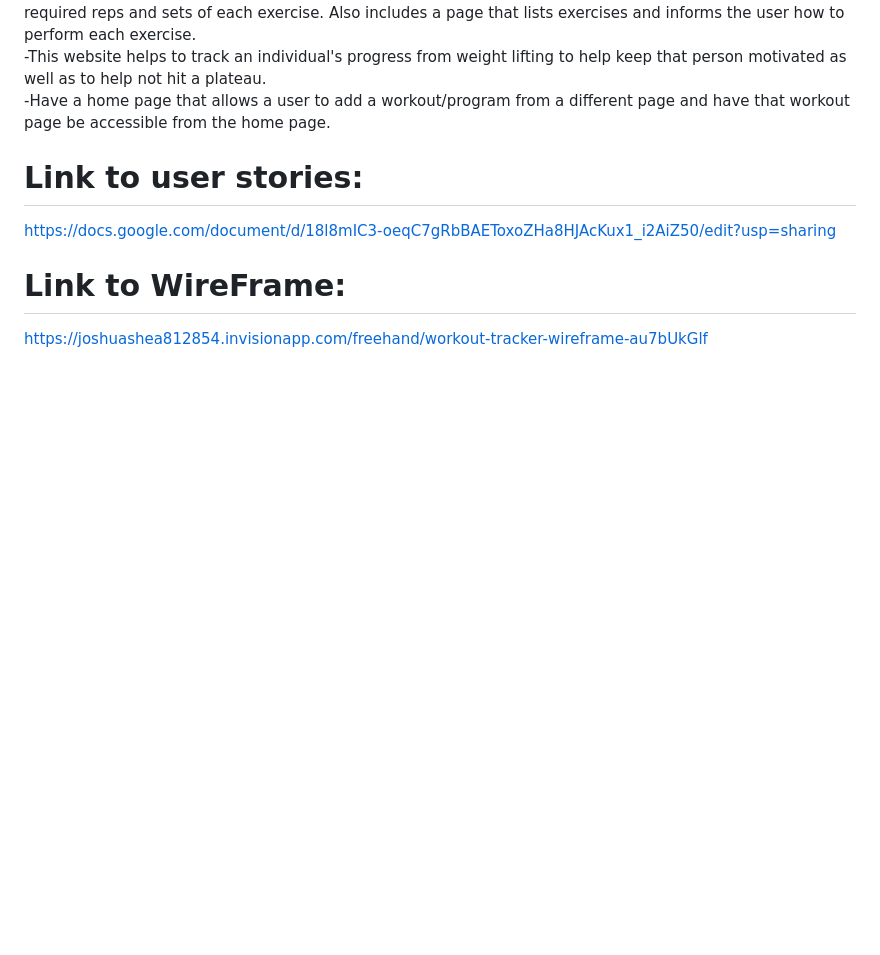
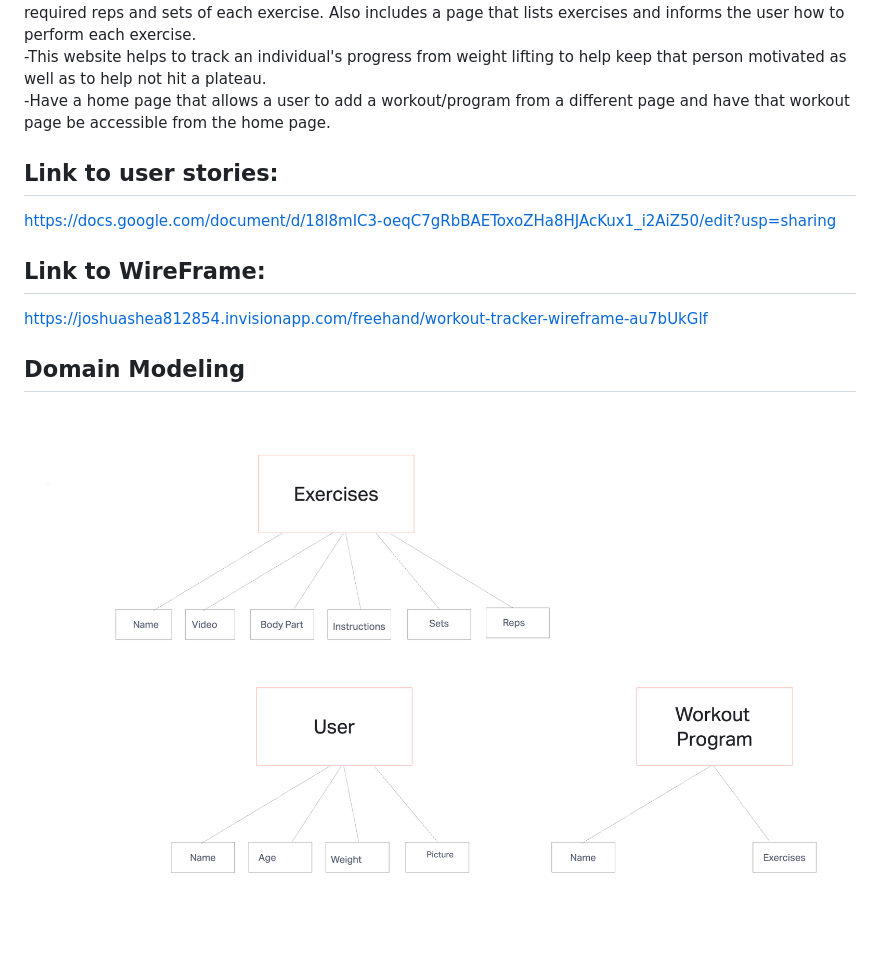
Before and after one commit to 201-workout/201-workout, a Markdown page: README.md, the part around the change. Drawn GitHub-style; pictures changed too: Domain-Modeling.png (added); blank space fills up the shorter version.

Commit message:
domain modeling

```diff
--- a/README.md
+++ b/README.md
@@ -6,9 +6,13 @@ The workout tracker tracks individual's weekly/daily workouts to be performed as
 -This website helps to track an individual's progress from weight lifting to help keep that person motivated as well as to help not hit a plateau.
 -Have a home page that allows a user to add a workout/program from a different page and have that workout page be accessible from the home page.
 
-# Link to user stories:
+## Link to user stories:
 https://docs.google.com/document/d/18l8mIC3-oeqC7gRbBAEToxoZHa8HJAcKux1_i2AiZ50/edit?usp=sharing
 
 
-# Link to WireFrame:
+## Link to WireFrame:
 https://joshuashea812854.invisionapp.com/freehand/workout-tracker-wireframe-au7bUkGlf
+
+## Domain Modeling
+
+![Domain Modeling](Domain-Modeling.png)
```
